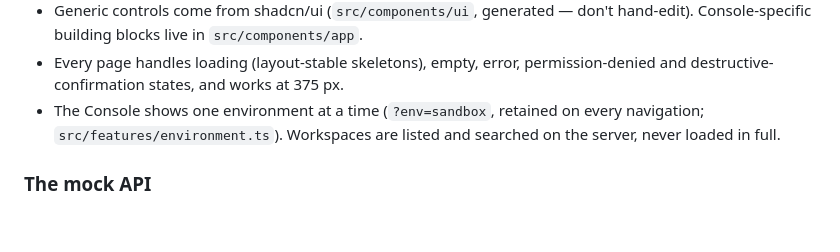
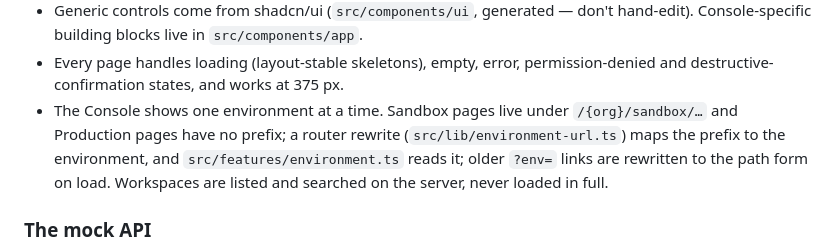
Before and after one commit to zupflow-hq/zupflow, a Markdown page: README.md, the part around the change. Drawn GitHub-style; blank space fills up the shorter version.

Commit message:
Describe the Sandbox path prefix in the README (#4)

```diff
--- a/README.md
+++ b/README.md
@@ -62,9 +62,12 @@ CI runs `pnpm check` on every push and pull request.
   hand-edit). Console-specific building blocks live in `src/components/app`.
 - Every page handles loading (layout-stable skeletons), empty, error,
   permission-denied and destructive-confirmation states, and works at 375 px.
-- The Console shows one environment at a time (`?env=sandbox`, retained on
-  every navigation; `src/features/environment.ts`). Workspaces are listed and
-  searched on the server, never loaded in full.
+- The Console shows one environment at a time. Sandbox pages live under
+  `/{org}/sandbox/…` and Production pages have no prefix; a router rewrite
+  (`src/lib/environment-url.ts`) maps the prefix to the environment, and
+  `src/features/environment.ts` reads it; older `?env=` links are rewritten to
+  the path form on load. Workspaces are listed and searched
+  on the server, never loaded in full.
 
 ### The mock API
 
```
